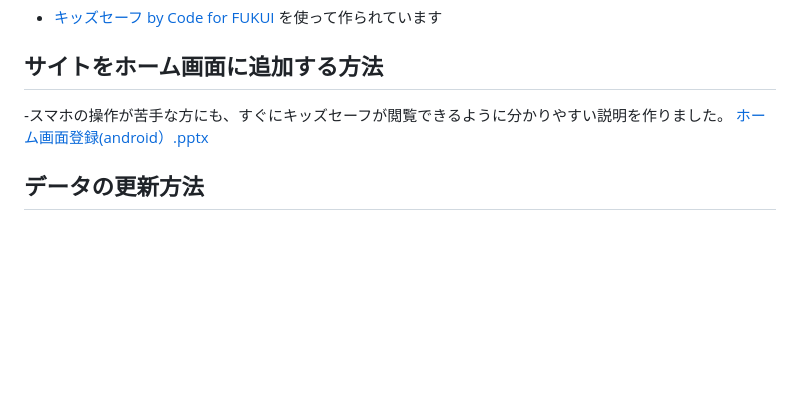
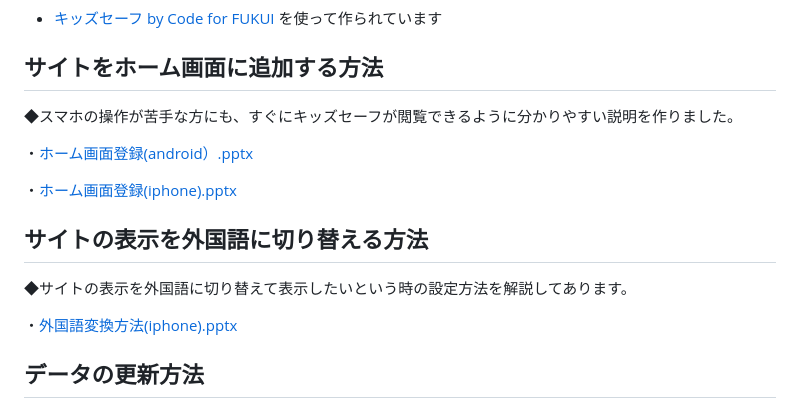
Before and after one commit to nknhb966/ozowara-shoukasen, a Markdown page: README.md, the part around the change. Rendered like a GitHub page; blank space fills up the shorter version.

```diff
--- a/README.md
+++ b/README.md
@@ -7,8 +7,18 @@
 - [キッズセーフ by Code for FUKUI](https://github.com/code4fukui/kidssafe/) を使って作られています
 
 ## サイトをホーム画面に追加する方法
-‐スマホの操作が苦手な方にも、すぐにキッズセーフが閲覧できるように分かりやすい説明を作りました。
-[ホーム画面登録(android）.pptx](https://github.com/code4fukui/kidssafe-okamoto/files/14518682/android.pptx)
+◆スマホの操作が苦手な方にも、すぐにキッズセーフが閲覧できるように分かりやすい説明を作りました。
+
+・[ホーム画面登録(android）.pptx](https://github.com/code4fukui/kidssafe-okamoto/files/14518682/android.pptx)
+
+・[ホーム画面登録(iphone).pptx](https://github.com/code4fukui/kidssafe-okamoto/files/14518806/iphone.pptx)
+
+
+## サイトの表示を外国語に切り替える方法
+
+◆サイトの表示を外国語に切り替えて表示したいという時の設定方法を解説してあります。
+
+・[外国語変換方法(iphone).pptx](https://github.com/code4fukui/kidssafe-okamoto/files/14518975/iphone.pptx)
 
 ## データの更新方法
 
```
